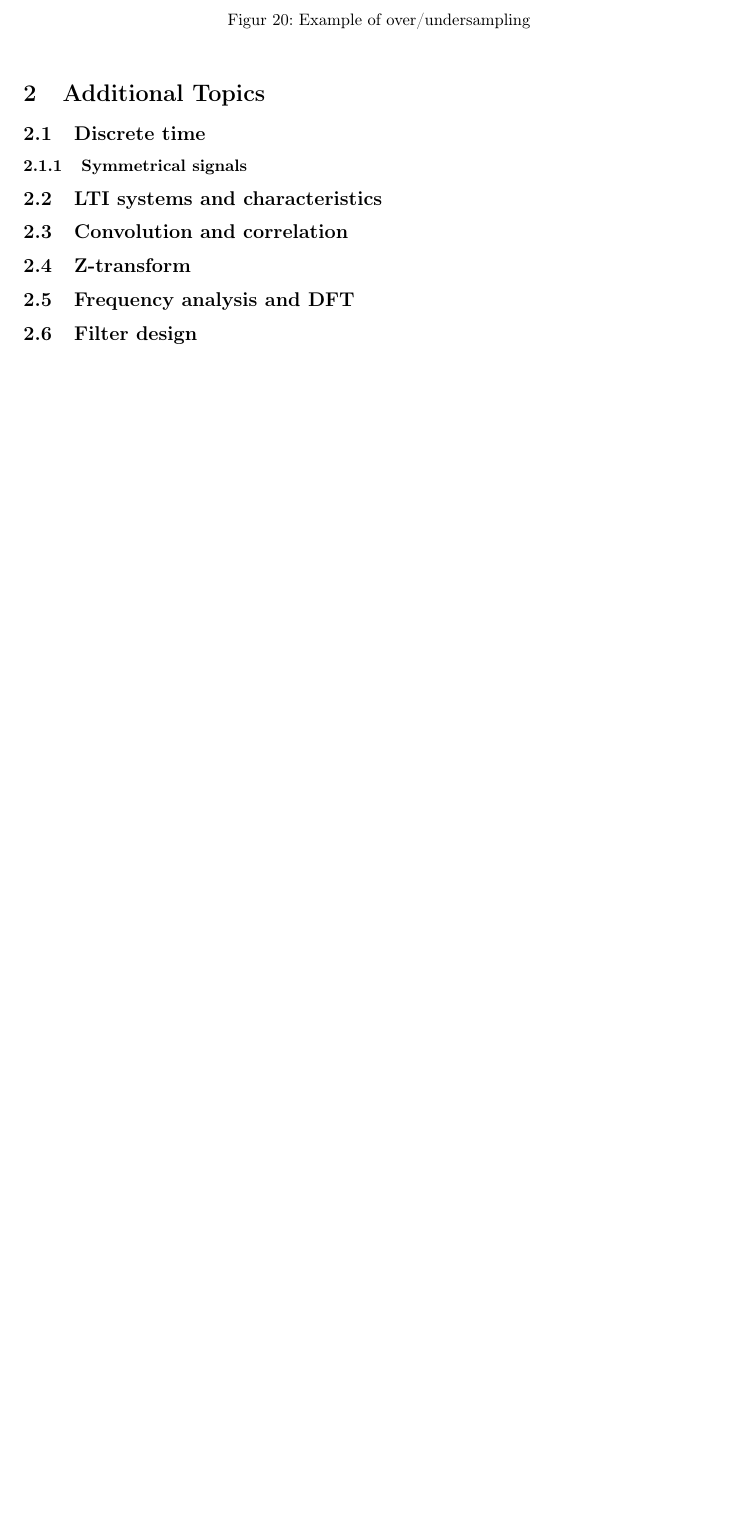
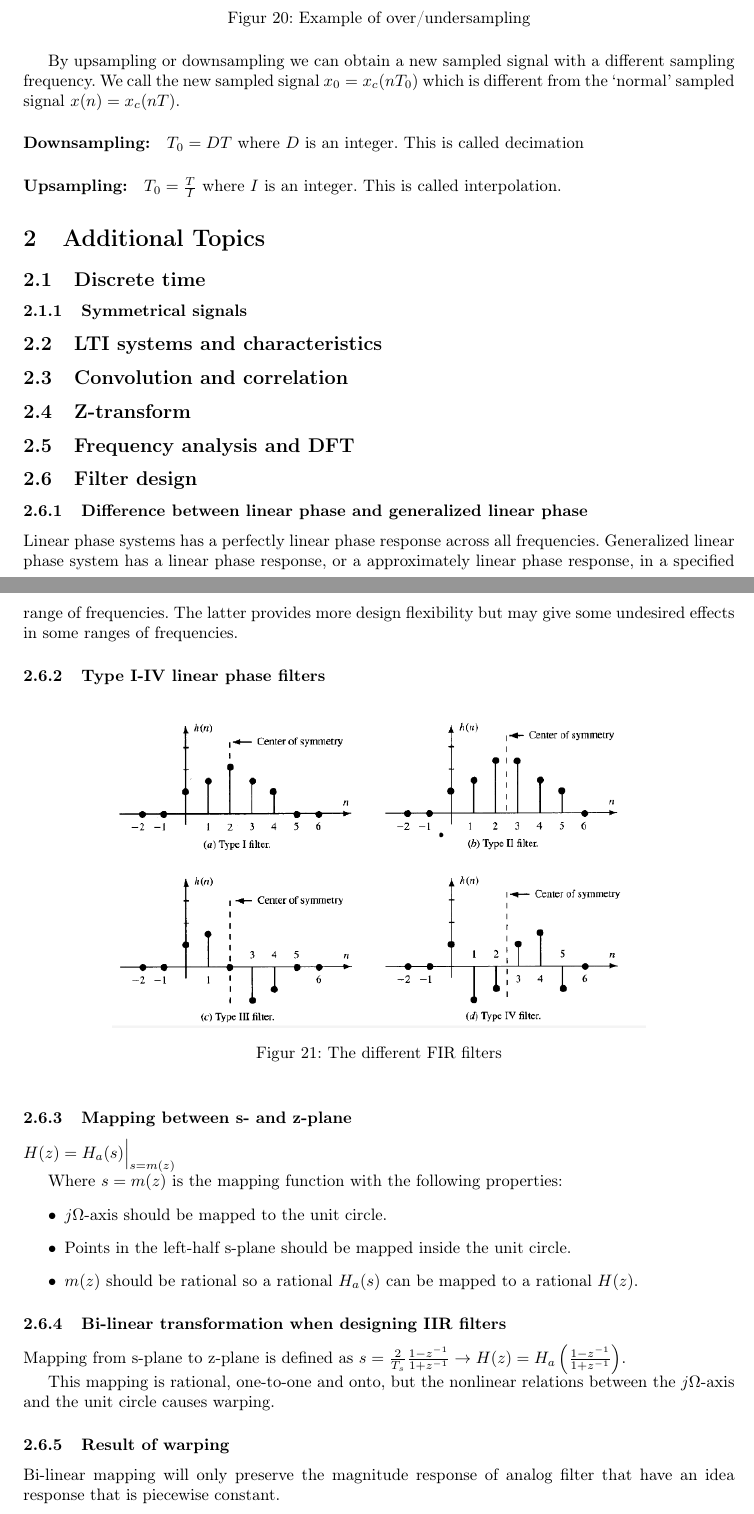
Before and after one commit to danielbuubble/IN3190_summary, a LaTeX document (IN3190_summary.tex): part of page 27 of 28 before the commit and two parts of pages 27 and 28 of 29 after it, the two joined at a grey line, cut so that both start at the same text, the shorter picture padded with empty space. Compiled offline with pdfLaTeX.

Commit message:
Finished essentials and started additional

```diff
--- a/IN3190_summary.tex
+++ b/IN3190_summary.tex
@@ -798,6 +798,12 @@ This gives the ideal: $X_r (j\Omega) = X_a (j\Omega)$ \\ (Reconstructed Fourier
     \label{fig:sampling_example}
 \end{figure}
 
+ By upsampling or downsampling we can obtain a new sampled signal with a different sampling frequency.
+ We call the new sampled signal $x_0 = x_c(nT_0)$ which is different from the `normal' sampled signal $x(n) = x_c(nT)$.
+
+\paragraph{Downsampling:} $T_0 = DT$ where $D$ is an integer. This is called decimation
+
+\paragraph{Upsampling:} $T_0 = \frac{T}{I}$ where $I$ is an integer. This is called interpolation.
 \section{Additional Topics}
 \subsection{Discrete time}
 \subsubsection{Symmetrical signals}
@@ -811,5 +817,34 @@ This gives the ideal: $X_r (j\Omega) = X_a (j\Omega)$ \\ (Reconstructed Fourier
 \subsection{Frequency analysis and DFT}
 
 \subsection{Filter design}
+\subsubsection{Difference between linear phase and generalized linear phase}
+Linear phase systems has a perfectly linear phase response across all frequencies. Generalized linear phase system has a linear phase response, or a approximately linear phase response, in a specified range of frequencies. The latter provides more design flexibility but may give some undesired effects in some ranges of frequencies.
+
+\subsubsection{Type I-IV linear phase filters}
+
+\begin{figure}[h!]
+    \centering
+    \includegraphics[width=0.75\textwidth]{figures/Filter design/filter_types.png}
+    \caption{The different FIR filters}
+    \label{fig:filter_types}
+\end{figure}
+
+\subsubsection{Mapping between s- and z-plane}
+$H(z) = H_a(s) \Big|_{s=m(z)}$
+
+Where $s=m(z)$ is the mapping function with the following properties:
+\begin{itemize}
+    \item $j\Omega$-axis should be mapped to the unit circle.
+    \item Points in the left-half s-plane should be mapped inside the unit circle.
+    \item $m(z)$ should be rational so a rational $H_a(s)$ can be mapped to a rational $H(z)$.
+\end{itemize}
+
+\subsubsection{Bi-linear transformation when designing IIR filters}
+Mapping from s-plane to z-plane is defined as $s = \frac{2}{T_s}\frac{1-z^{-1}}{1+z^{-1}} \rightarrow H(z)= H_a \left( \frac{1-z^{-1}}{1 + z^{-1}} \right)$.
+
+This mapping is rational, one-to-one and onto, but the nonlinear relations between the $j\Omega$-axis and the unit circle causes warping.
+
+\subsubsection{Result of warping}
+Bi-linear mapping will only preserve the magnitude response of analog filter that have an idea response that is piecewise constant.
 
 \subsection{Sampling and reconstruction}
```
Also changed, not shown: figures/Filter design/filter_types.png (added), out/IN3190_summary.pdf, IN3190_summary.tex (3 more changed lines).
